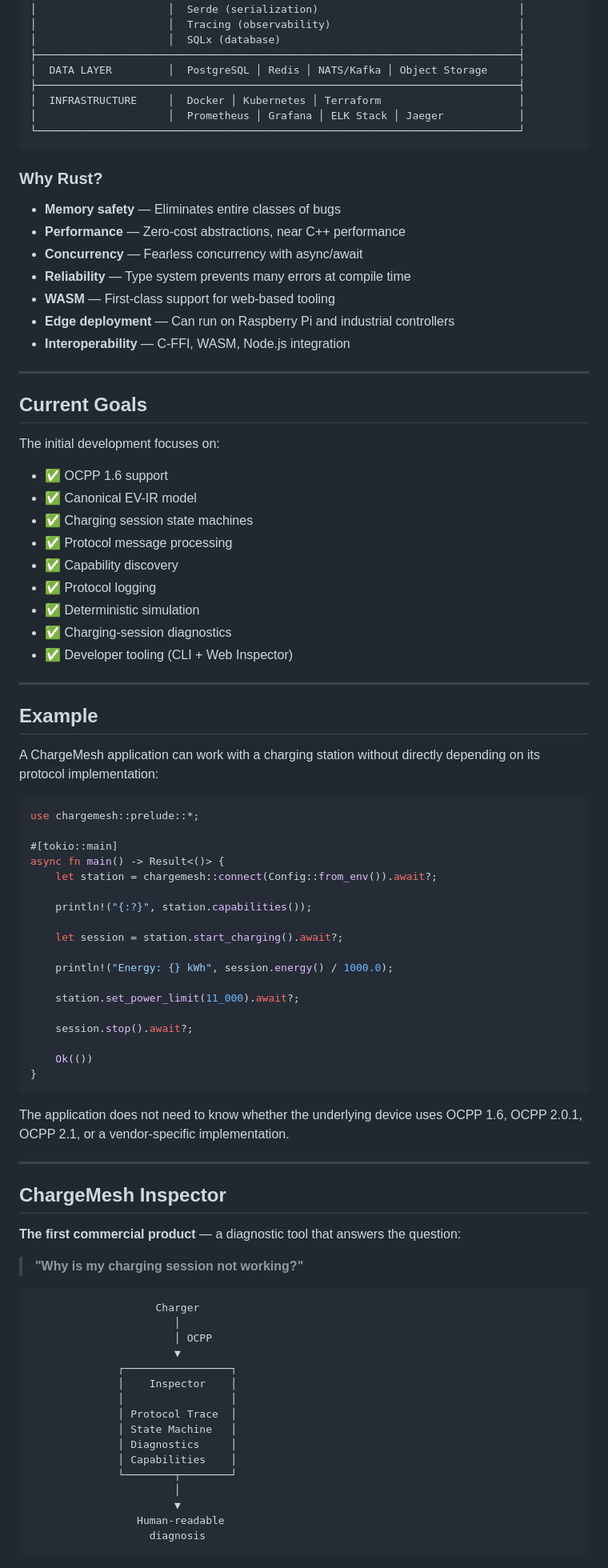
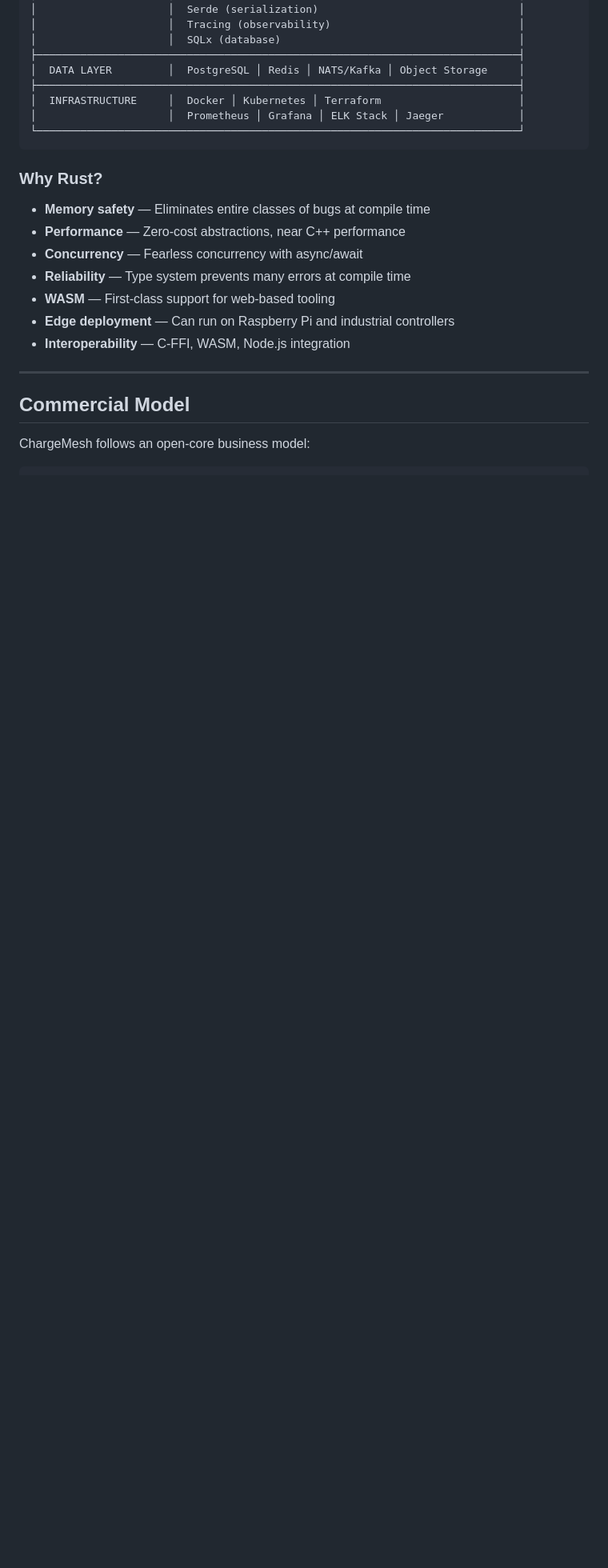
Before and after one commit to rustkas/chargemesh, a Markdown page: README.md, the part around one of its changes. Shown at 80% size. GitHub-like rendering; blank space fills up the shorter version.

````diff
--- a/README.md
+++ b/README.md
@@ -140,7 +144,7 @@ ChargeMesh uses **Rust** as its primary language for the core platform, with Typ
 
 ### Why Rust?
 
-- **Memory safety** — Eliminates entire classes of bugs
+- **Memory safety** — Eliminates entire classes of bugs at compile time
 - **Performance** — Zero-cost abstractions, near C++ performance
 - **Concurrency** — Fearless concurrency with async/await
 - **Reliability** — Type system prevents many errors at compile time
@@ -150,73 +154,8 @@ ChargeMesh uses **Rust** as its primary language for the core platform, with Typ
 
 ---
 
-## Current Goals
+## Commercial Model
 
-The initial development focuses on:
-
-- ✅ OCPP 1.6 support
-- ✅ Canonical EV-IR model
-- ✅ Charging session state machines
-- ✅ Protocol message processing
-- ✅ Capability discovery
-- ✅ Protocol logging
-- ✅ Deterministic simulation
-- ✅ Charging-session diagnostics
-- ✅ Developer tooling (CLI + Web Inspector)
-
----
-
-## Example
-
-A ChargeMesh application can work with a charging station without directly depending on its protocol implementation:
-
-```rust
-use chargemesh::prelude::*;
-
-#[tokio::main]
-async fn main() -> Result<()> {
-    let station = chargemesh::connect(Config::from_env()).await?;
-
-    println!("{:?}", station.capabilities());
-
-    let session = station.start_charging().await?;
-
-    println!("Energy: {} kWh", session.energy() / 1000.0);
-
-    station.set_power_limit(11_000).await?;
-
-    session.stop().await?;
-
-    Ok(())
-}
-```
-
-The application does not need to know whether the underlying device uses OCPP 1.6, OCPP 2.0.1, OCPP 2.1, or a vendor-specific implementation.
-
----
-
-## ChargeMesh Inspector
-
-**The first commercial product** — a diagnostic tool that answers the question:
-
-> **"Why is my charging session not working?"**
+ChargeMesh follows an open-core business model:
 
 ```text
-                    Charger
-                       │
-                       │ OCPP
-                       ▼
-              ┌─────────────────┐
-              │    Inspector    │
-              │                 │
-              │ Protocol Trace  │
-              │ State Machine   │
-              │ Diagnostics     │
-              │ Capabilities    │
-              └────────┬────────┘
-                       │
-                       ▼
-                 Human-readable
-                   diagnosis
-```
-
````
Also changed, not shown: other parts of README.md (+170 -160 lines).
